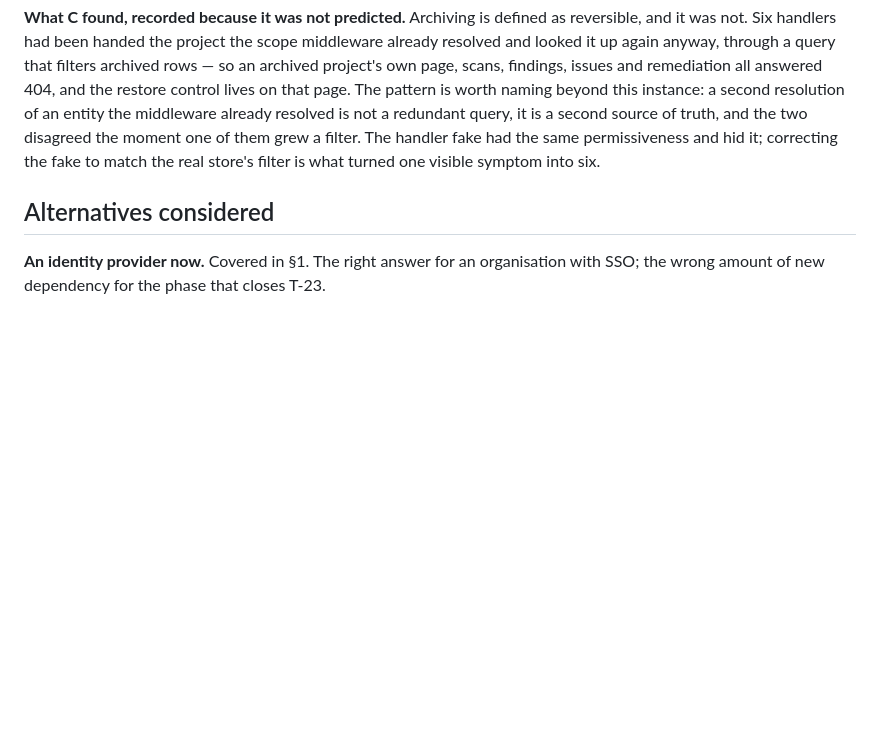
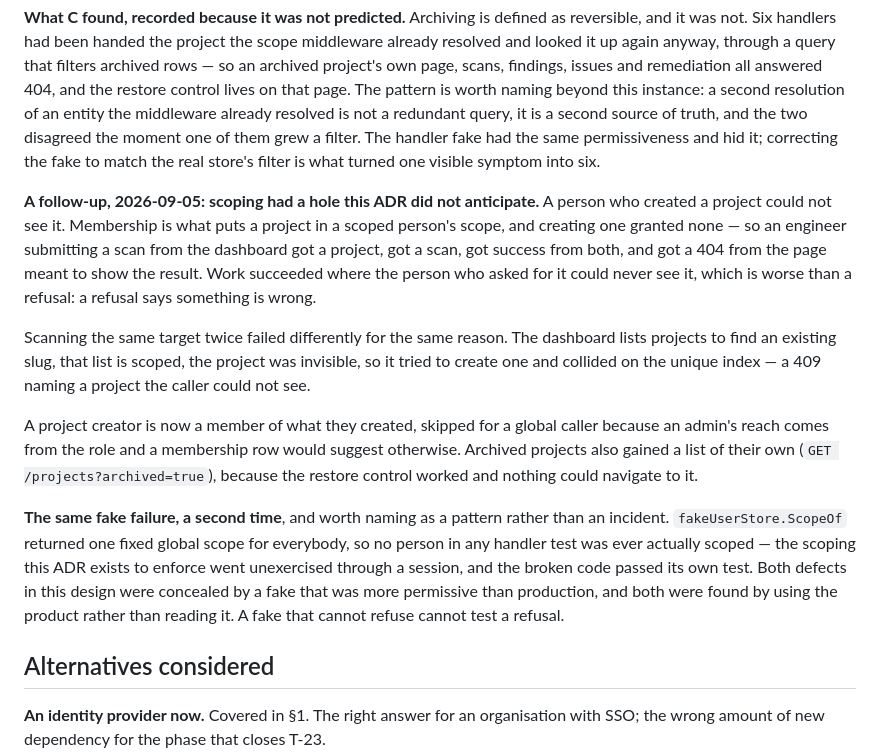
Before and after one commit to aizen299/secure-dev, a Markdown page: docs/adr/033-identity-roles-and-project-scoping.md, the part around the change. GitHub-like rendering; blank space fills up the shorter version.

```diff
--- a/docs/adr/033-identity-roles-and-project-scoping.md
+++ b/docs/adr/033-identity-roles-and-project-scoping.md
@@ -240,6 +240,34 @@ them grew a filter. The handler fake had the same permissiveness and hid it;
 correcting the fake to match the real store's filter is what turned one visible
 symptom into six.
 
+**A follow-up, 2026-09-05: scoping had a hole this ADR did not anticipate.** A
+person who created a project could not see it. Membership is what puts a
+project in a scoped person's scope, and creating one granted none — so an
+engineer submitting a scan from the dashboard got a project, got a scan, got
+success from both, and got a 404 from the page meant to show the result. Work
+succeeded where the person who asked for it could never see it, which is worse
+than a refusal: a refusal says something is wrong.
+
+Scanning the same target twice failed differently for the same reason. The
+dashboard lists projects to find an existing slug, that list is scoped, the
+project was invisible, so it tried to create one and collided on the unique
+index — a 409 naming a project the caller could not see.
+
+A project creator is now a member of what they created, skipped for a global
+caller because an admin's reach comes from the role and a membership row would
+suggest otherwise. Archived projects also gained a list of their own
+(`GET /projects?archived=true`), because the restore control worked and nothing
+could navigate to it.
+
+**The same fake failure, a second time**, and worth naming as a pattern rather
+than an incident. `fakeUserStore.ScopeOf` returned one fixed global scope for
+everybody, so no person in any handler test was ever actually scoped — the
+scoping this ADR exists to enforce went unexercised through a session, and the
+broken code passed its own test. Both defects in this design were concealed by
+a fake that was more permissive than production, and both were found by using
+the product rather than reading it. A fake that cannot refuse cannot test a
+refusal.
+
 ## Alternatives considered
 
 **An identity provider now.** Covered in §1. The right answer for an
```
Also changed, not shown: README.md (+8 -7 lines), docs/security/threat-model.md (+16 -1 lines).
